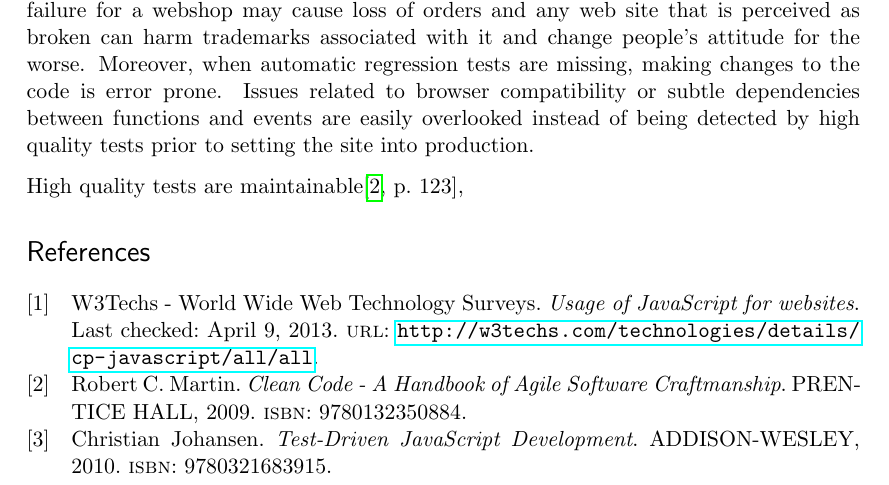
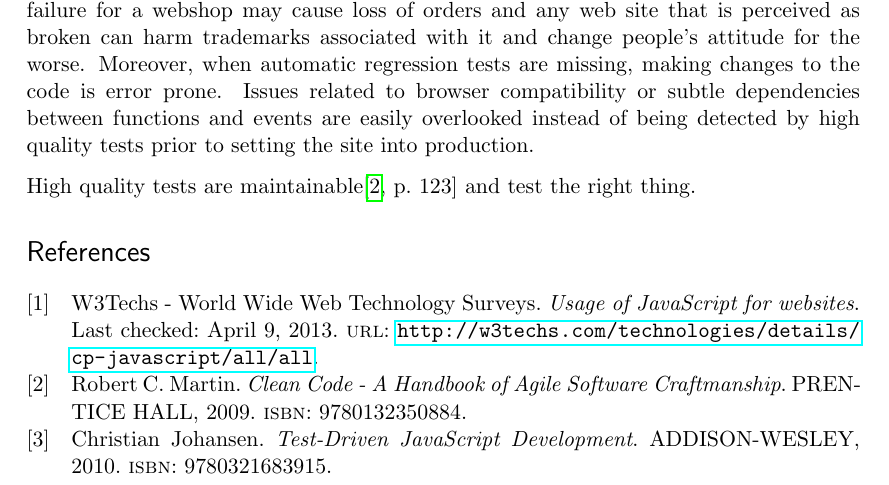
Before and after one commit to emilwall/exjobb, a LaTeX thesis (exjobb_thesis_emilwall.tex): part of page 9 of 9, cut so that both start at the same text. Compiled offline with pdfLaTeX.

```diff
--- a/exjobb_thesis_emilwall.tex
+++ b/exjobb_thesis_emilwall.tex
@@ -81,7 +81,7 @@
 
 The economic risk of untested JavaScript is especially high when the code is a prerequisite for, or part of, the business critical operations. This is presumably increasingly common since more than 90 \% of today's websites use JavaScript\cite{BusinessJavascript}. For instance, application failure for a webshop may cause loss of orders and any web site that is perceived as broken can harm trademarks associated with it and change people's attitude for the worse. Moreover, when automatic regression tests are missing, making changes to the code is error prone. Issues related to browser compatibility or subtle dependencies between functions and events are easily overlooked instead of being detected by high quality tests prior to setting the site into production.
 
-High quality tests are maintainable\cite[p.~123]{Clean},
+High quality tests are maintainable\cite[p.~123]{Clean} and test the right thing.
 
 %TODO What is high quality tests?
 
```
Also changed, not shown: references.bib (+2 -0 lines).
